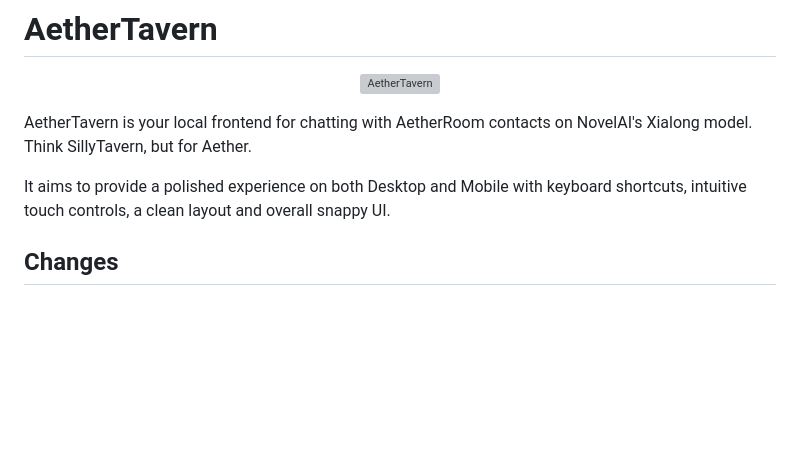
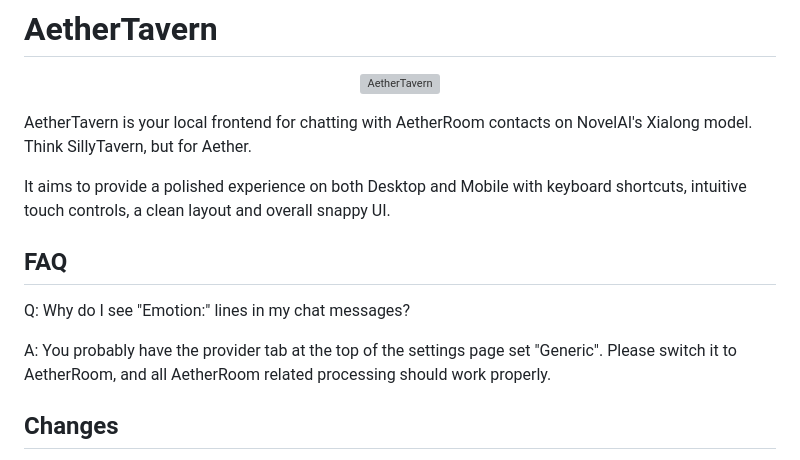
Before and after one commit to aether-roomer/AetherTavern, a Markdown page: README.md, the part around the change. GitHub-like rendering; blank space fills up the shorter version; grey boxes are pictures that could not be loaded.

```diff
--- a/README.md
+++ b/README.md
@@ -5,6 +5,12 @@
 AetherTavern is your local frontend for chatting with AetherRoom contacts on NovelAI's Xialong model. Think SillyTavern, but for Aether.
 
 It aims to provide a polished experience on both Desktop and Mobile with keyboard shortcuts, intuitive touch controls, a clean layout and overall snappy UI.
+
+## FAQ
+
+Q: Why do I see "Emotion:" lines in my chat messages?
+
+A: You probably have the provider tab at the top of the settings page set "Generic". Please switch it to AetherRoom, and all AetherRoom related processing should work properly.
 
 ## Changes
 
```
